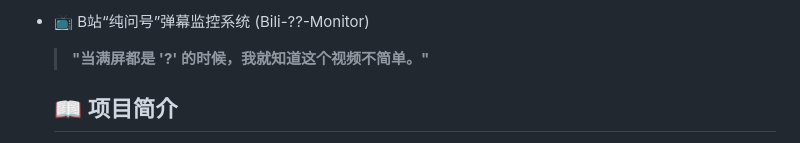
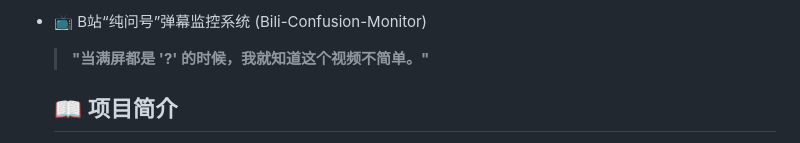
Before and after one commit to PeterCatalpa/Bili-WTF-Monitor, a Markdown page: README.md, the part around the change. Drawn GitHub-style.

```diff
--- a/README.md
+++ b/README.md
@@ -1,4 +1,4 @@
-- 📺 B站“纯问号”弹幕监控系统 (Bili-??-Monitor)
+- 📺 B站“纯问号”弹幕监控系统 (Bili-Confusion-Monitor)
 
   > **"当满屏都是 '?' 的时候，我就知道这个视频不简单。"**
 
```
